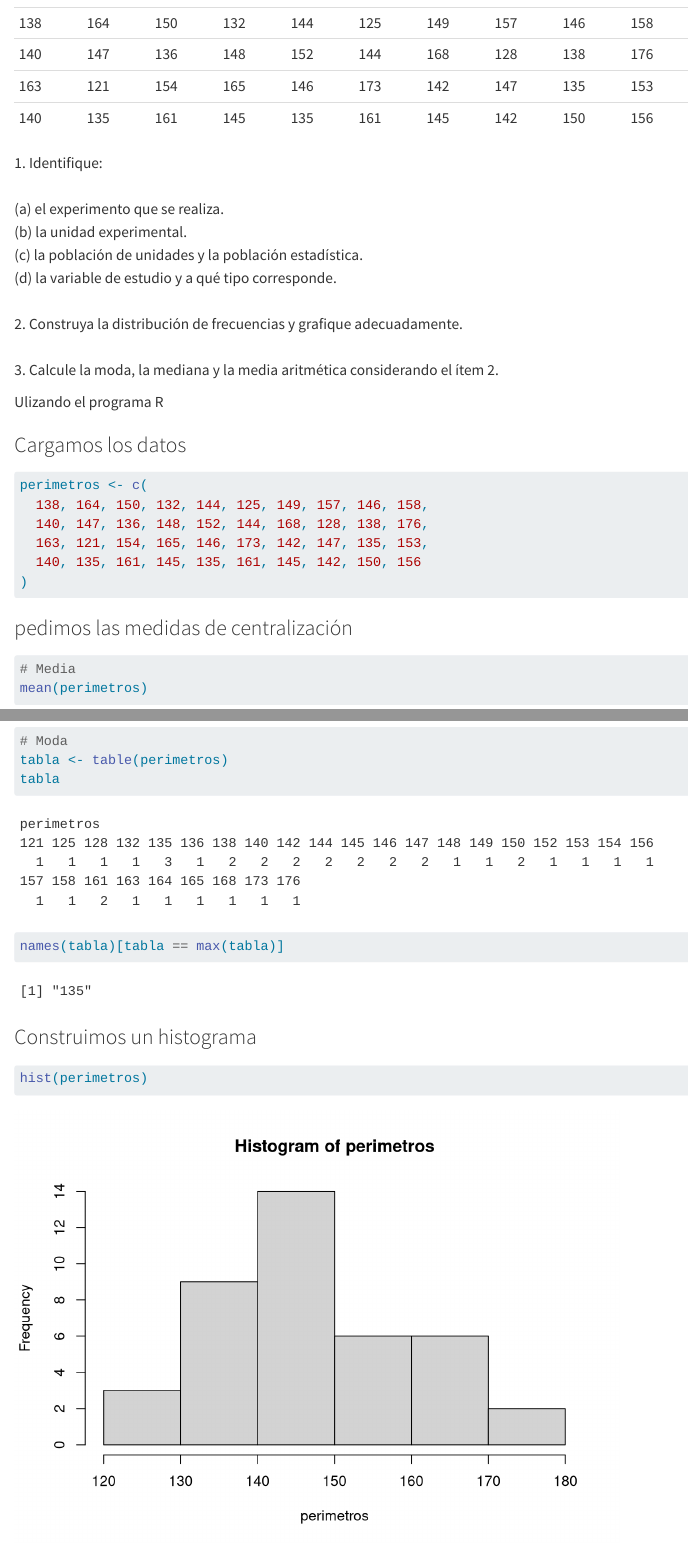
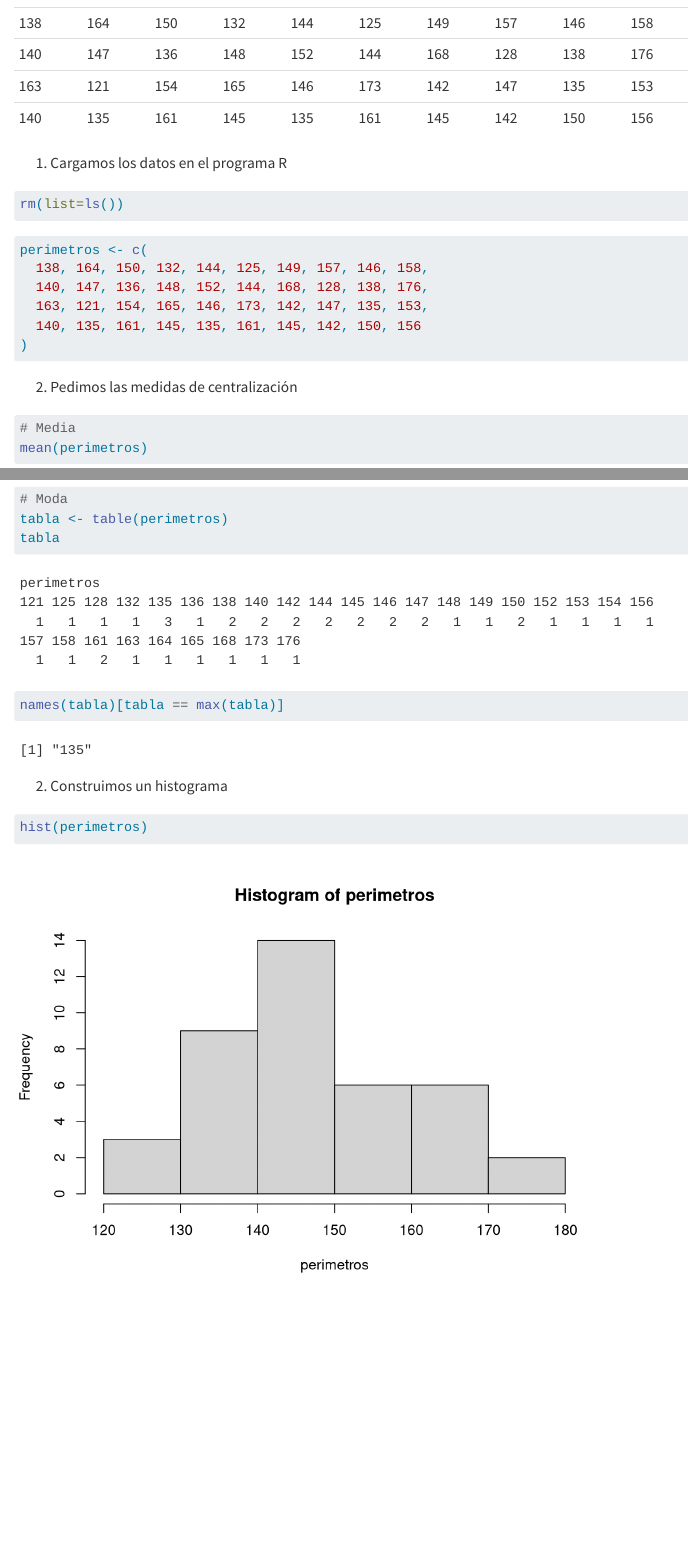
Before and after one commit to ValeriaBelmonte/TP-IE-FCEyN, a Quarto document (tp2/ejercicio2.1.qmd): the page in a window 1100 px wide, from 170 px down, and a second part further down, joined at a grey line. Rendered offline with R 4.5, knitr and Pandoc in place of Quarto, with nearby package versions; menus at the side of the page are left out.

Commit message:
mas ejercicios

````diff
--- a/tp2/ejercicio2.1.qmd
+++ b/tp2/ejercicio2.1.qmd
@@ -13,20 +13,11 @@ Tabla: Perímetros basales de troncos de quebracho blanco (cm)
 | 163 | 121 | 154 | 165 | 146 | 173 | 142 | 147 | 135 | 153 |
 | 140 | 135 | 161 | 145 | 135 | 161 | 145 | 142 | 150 | 156 |
 
-1\. Identifique:\
-\
-(a) el experimento que se realiza.\
-(b) la unidad experimental.\
-(c) la población de unidades y la población estadística.\
-(d) la variable de estudio y a qué tipo corresponde.\
-\
-2. Construya la distribución de frecuencias y grafique adecuadamente.\
-\
-3. Calcule la moda, la mediana y la media aritmética considerando el ítem 2.
+1)  Cargamos los datos en el programa R
 
-Ulizando el programa R
-
-### Cargamos los datos
+```{r}
+rm(list=ls())
+```
 
 ```{r}
 perimetros <- c(
@@ -37,7 +28,7 @@ perimetros <- c(
 )
 ```
 
-### pedimos las medidas de centralización
+2)  Pedimos las medidas de centralización
 
 ```{r}
 # Media
@@ -59,7 +50,7 @@ names(tabla)[tabla == max(tabla)]
 
 ```
 
-### Construimos un histograma
+2.  Construimos un histograma
 
 ```{r}
 hist(perimetros)
````
Also changed, not shown: TP IE.qmd (+16 -0 lines), tp2/ejercicio2.2.qmd (+3 -3 lines), docs/search.json, tp2/ejercicio2.1.qmd (2 more changed lines), 2 other files.
